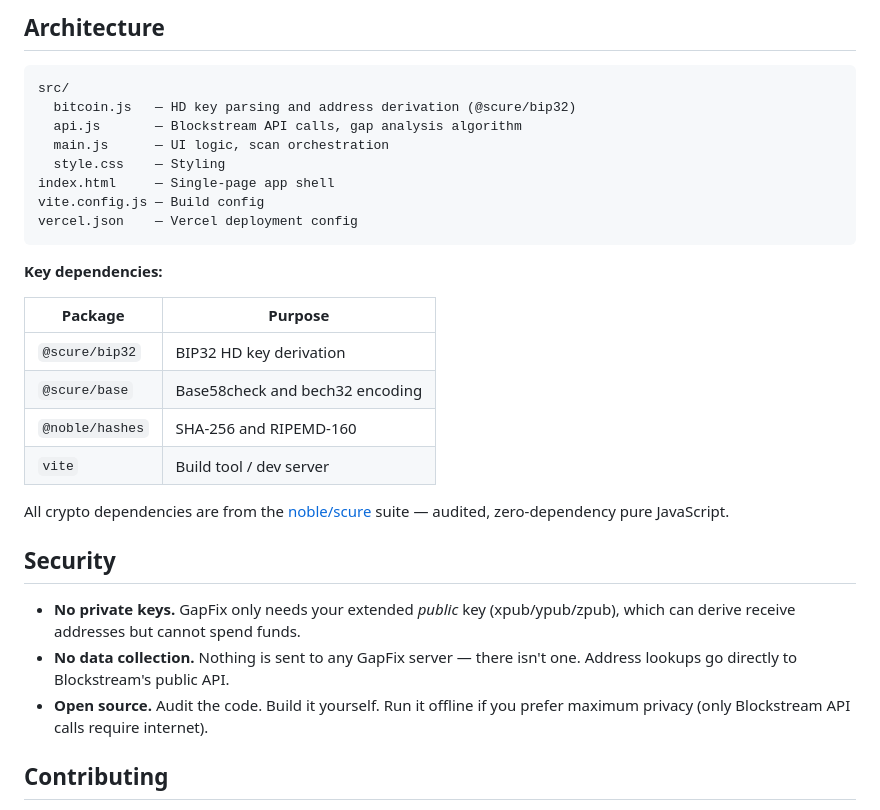
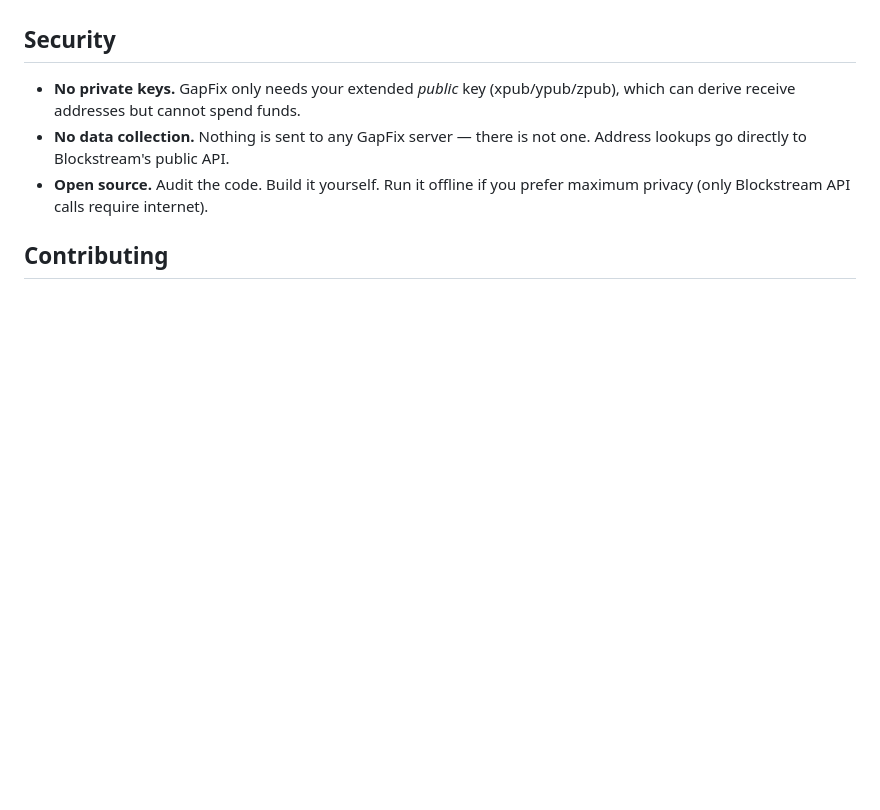
Before and after one commit to matrenitski/gapfix.net, a Markdown page: README.md, the part around one of its changes. Rendered like a GitHub page; blank space fills up the shorter version.

````diff
--- a/README.md
+++ b/README.md
@@ -80,31 +55,7 @@ npm run build
-## Architecture
-
-```
-src/
-  bitcoin.js   — HD key parsing and address derivation (@scure/bip32)
-  api.js       — Blockstream API calls, gap analysis algorithm
-  main.js      — UI logic, scan orchestration
-  style.css    — Styling
-index.html     — Single-page app shell
-vite.config.js — Build config
-vercel.json    — Vercel deployment config
-```
-
-**Key dependencies:**
-
-| Package | Purpose |
-|---|---|
-| `@scure/bip32` | BIP32 HD key derivation |
-| `@scure/base` | Base58check and bech32 encoding |
-| `@noble/hashes` | SHA-256 and RIPEMD-160 |
-| `vite` | Build tool / dev server |
-
-All crypto dependencies are from the [noble/scure](https://github.com/paulmillr/noble-hashes) suite — audited, zero-dependency pure JavaScript.
-
 ## Security
 
 - **No private keys.** GapFix only needs your extended *public* key (xpub/ypub/zpub), which can derive receive addresses but cannot spend funds.
-- **No data collection.** Nothing is sent to any GapFix server — there isn't one. Address lookups go directly to Blockstream's public API.
+- **No data collection.** Nothing is sent to any GapFix server — there is not one. Address lookups go directly to Blockstream's public API.
 - **Open source.** Audit the code. Build it yourself. Run it offline if you prefer maximum privacy (only Blockstream API calls require internet).
 
 ## Contributing
````
Also changed, not shown: other parts of README.md (+22 -47 lines).
